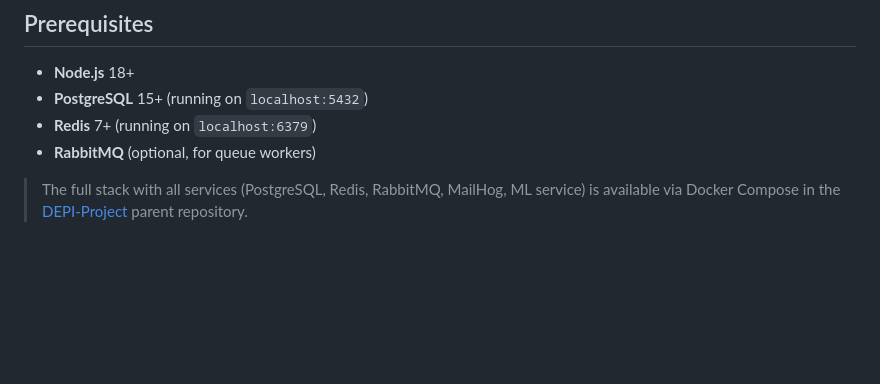
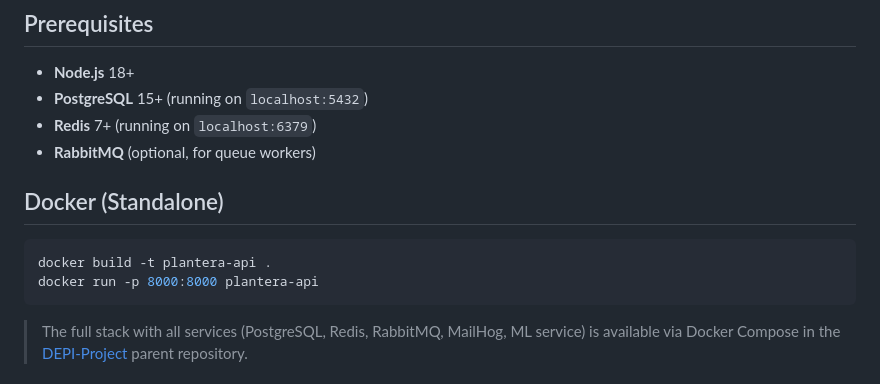
Before and after one commit to Lime0x00/plantera-api, a Markdown page: README.md, the part around the change. Drawn GitHub-style; blank space fills up the shorter version.

Commit message:
docs: add standalone Docker build instructions

````diff
--- a/README.md
+++ b/README.md
@@ -22,6 +22,13 @@ This is the primary REST API backend for the Plantera ecosystem. It serves reque
 - **PostgreSQL** 15+ (running on `localhost:5432`)
 - **Redis** 7+ (running on `localhost:6379`)
 - **RabbitMQ** (optional, for queue workers)
+
+## Docker (Standalone)
+
+```bash
+docker build -t plantera-api .
+docker run -p 8000:8000 plantera-api
+```
 
 > The full stack with all services (PostgreSQL, Redis, RabbitMQ, MailHog, ML service) is available via Docker Compose in the [DEPI-Project](https://github.com/EssaMohy/DEPI-Project) parent repository.
 
````
